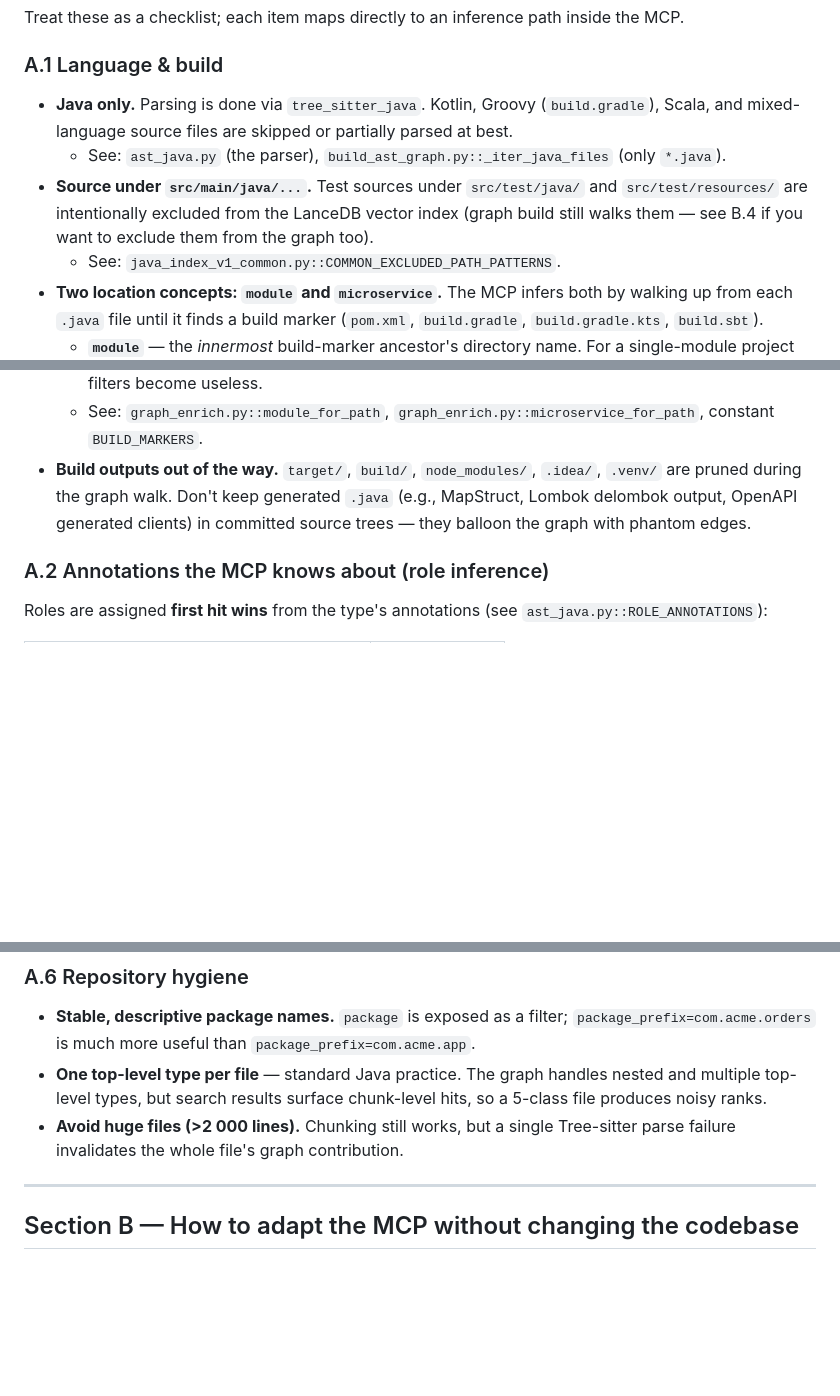
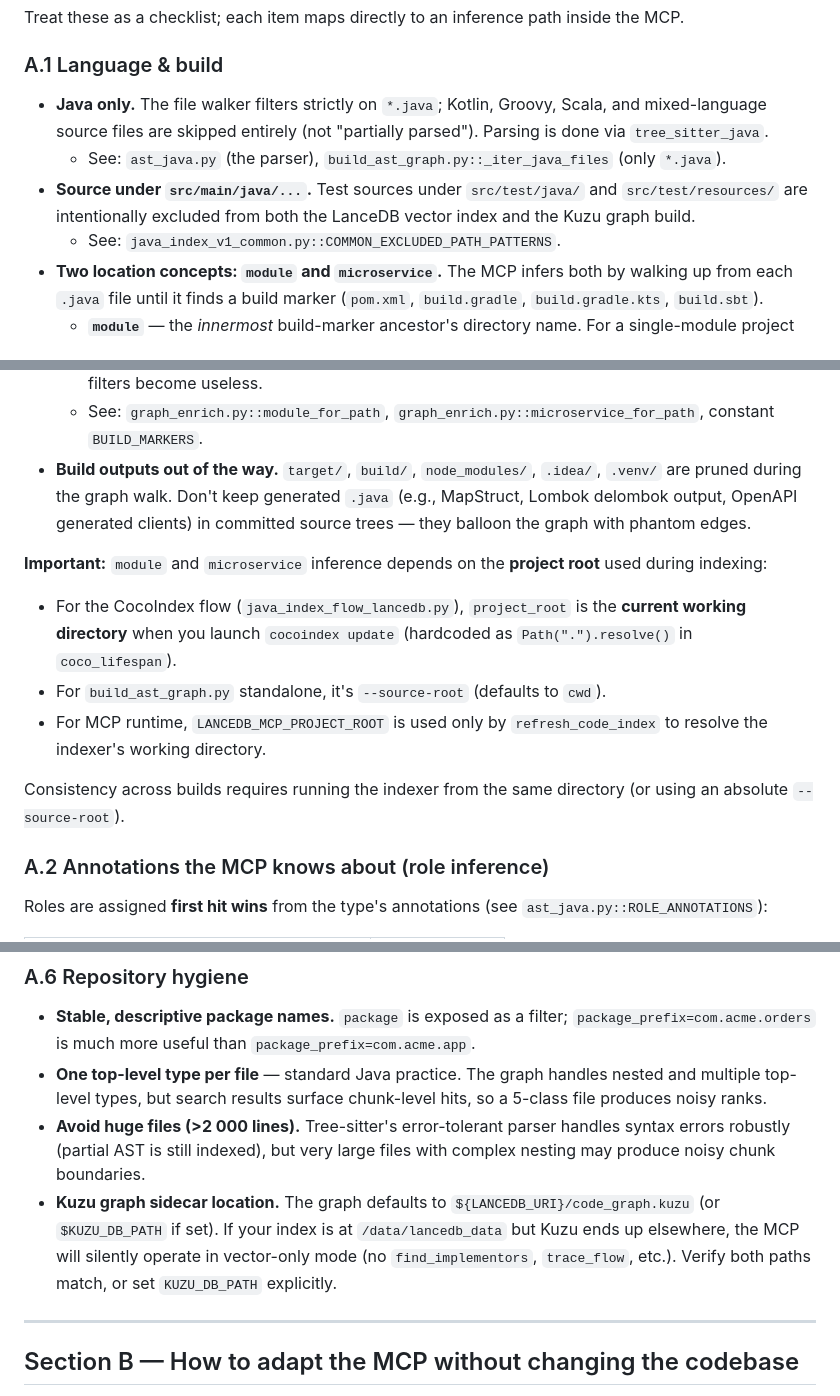
Before and after one commit to HumanBean17/jrag, a Markdown page: mcp_lancedb_bundle/CODEBASE_REQUIREMENTS.md, 3 parts joined by grey strips. Drawn GitHub-style; blank space fills up the shorter version.

```diff
--- a/mcp_lancedb_bundle/CODEBASE_REQUIREMENTS.md
+++ b/mcp_lancedb_bundle/CODEBASE_REQUIREMENTS.md
@@ -26,15 +26,14 @@ inside the MCP.
 
 ### A.1 Language & build
 
-- **Java only.** Parsing is done via `tree_sitter_java`. Kotlin, Groovy
-  (`build.gradle`), Scala, and mixed-language source files are skipped or
-  partially parsed at best.
+- **Java only.** The file walker filters strictly on `*.java`; Kotlin,
+  Groovy, Scala, and mixed-language source files are skipped entirely
+  (not "partially parsed"). Parsing is done via `tree_sitter_java`.
   - See: `ast_java.py` (the parser), `build_ast_graph.py::_iter_java_files`
     (only `*.java`).
 - **Source under `src/main/java/...`.** Test sources under
   `src/test/java/` and `src/test/resources/` are intentionally excluded
-  from the LanceDB vector index (graph build still walks them — see B.4
-  if you want to exclude them from the graph too).
+  from both the LanceDB vector index and the Kuzu graph build.
   - See: `java_index_v1_common.py::COMMON_EXCLUDED_PATH_PATTERNS`.
 - **Two location concepts: `module` and `microservice`.** The MCP
   infers both by walking up from each `.java` file until it finds a
@@ -67,6 +66,20 @@ inside the MCP.
   generated clients) in committed source trees — they balloon the graph
   with phantom edges.
 
+**Important:** `module` and `microservice` inference depends on the
+**project root** used during indexing:
+
+- For the CocoIndex flow (`java_index_flow_lancedb.py`), `project_root`
+  is the **current working directory** when you launch `cocoindex update`
+  (hardcoded as `Path(".").resolve()` in `coco_lifespan`).
+- For `build_ast_graph.py` standalone, it's `--source-root` (defaults
+  to `cwd`).
+- For MCP runtime, `LANCEDB_MCP_PROJECT_ROOT` is used only by
+  `refresh_code_index` to resolve the indexer's working directory.
+
+Consistency across builds requires running the indexer from the same
+directory (or using an absolute `--source-root`).
+
 ### A.2 Annotations the MCP knows about (role inference)
 
 Roles are assigned **first hit wins** from the type's annotations
@@ -191,9 +206,16 @@ The CocoIndex flow indexes only:
 - **One top-level type per file** — standard Java practice. The graph
   handles nested and multiple top-level types, but search results
   surface chunk-level hits, so a 5-class file produces noisy ranks.
-- **Avoid huge files (>2 000 lines).** Chunking still works, but a
-  single Tree-sitter parse failure invalidates the whole file's graph
-  contribution.
+- **Avoid huge files (>2 000 lines).** Tree-sitter's error-tolerant
+  parser handles syntax errors robustly (partial AST is still indexed),
+  but very large files with complex nesting may produce noisy chunk
+  boundaries.
+- **Kuzu graph sidecar location.** The graph defaults to
+  `${LANCEDB_URI}/code_graph.kuzu` (or `$KUZU_DB_PATH` if set). If
+  your index is at `/data/lancedb_data` but Kuzu ends up elsewhere, the
+  MCP will silently operate in vector-only mode (no `find_implementors`,
+  `trace_flow`, etc.). Verify both paths match, or set `KUZU_DB_PATH`
+  explicitly.
 
 ---
 
```
Also changed, not shown: other parts of mcp_lancedb_bundle/CODEBASE_REQUIREMENTS.md (+20 -14 lines), mcp_lancedb_bundle/README.md (+0 -2 lines).
